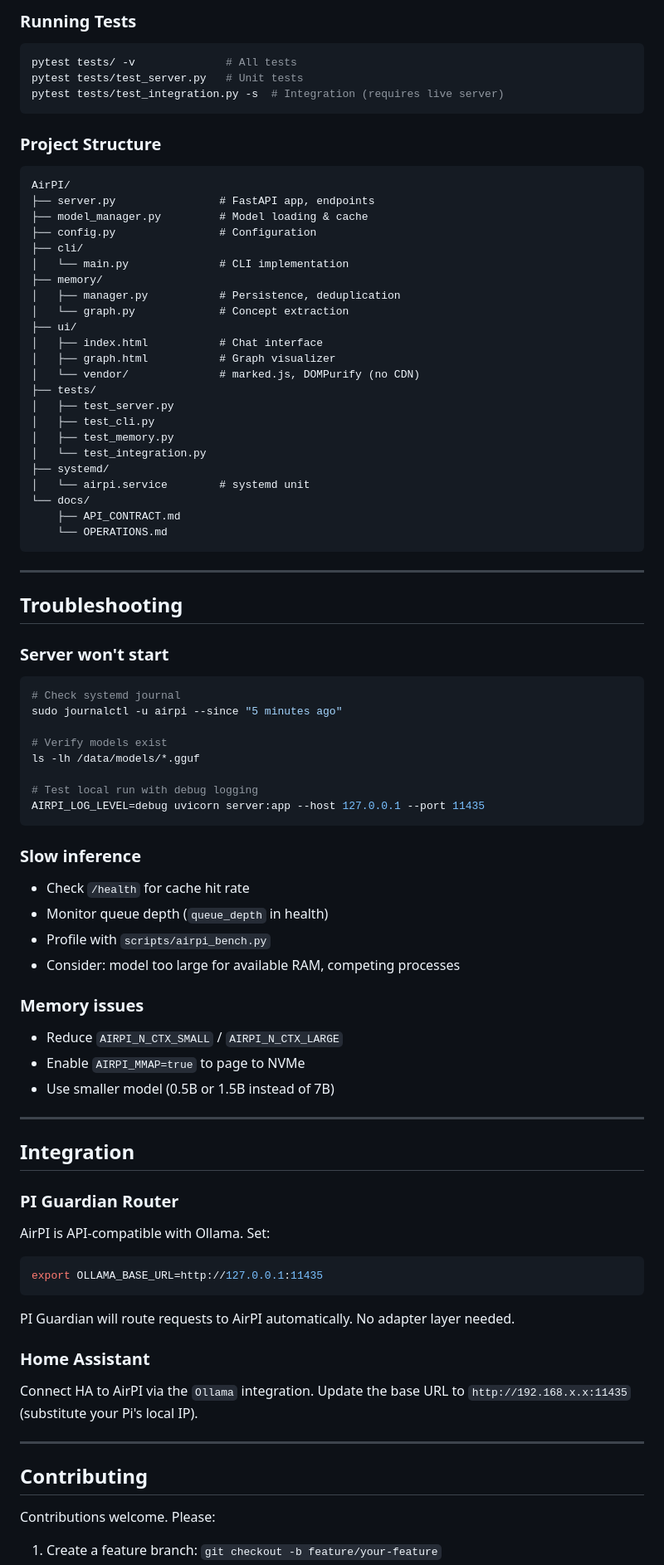
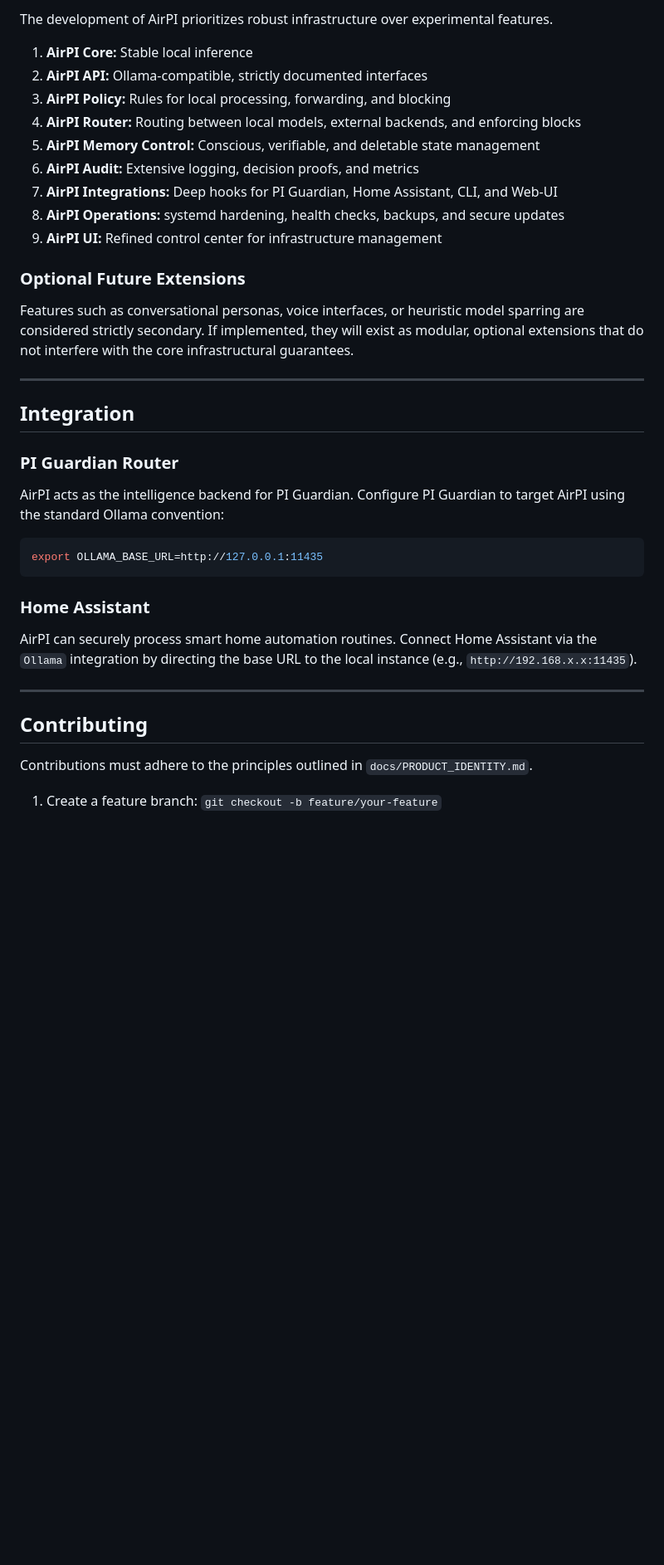
Before and after one commit to CyberG3niusIT/AirPI, a Markdown page: README.md, the part around one of its changes. Shown at 83% size. Rendered like a GitHub page; blank space fills up the shorter version.

````diff
--- a/README.md
+++ b/README.md
@@ -310,69 +203,18 @@ See `.env.example` for all options.
 
-### Running Tests
+The development of AirPI prioritizes robust infrastructure over experimental features.
 
-```bash
-pytest tests/ -v              # All tests
-pytest tests/test_server.py   # Unit tests
-pytest tests/test_integration.py -s  # Integration (requires live server)
-```
+1. **AirPI Core:** Stable local inference
+2. **AirPI API:** Ollama-compatible, strictly documented interfaces
+3. **AirPI Policy:** Rules for local processing, forwarding, and blocking
+4. **AirPI Router:** Routing between local models, external backends, and enforcing blocks
+5. **AirPI Memory Control:** Conscious, verifiable, and deletable state management
+6. **AirPI Audit:** Extensive logging, decision proofs, and metrics
+7. **AirPI Integrations:** Deep hooks for PI Guardian, Home Assistant, CLI, and Web-UI
+8. **AirPI Operations:** systemd hardening, health checks, backups, and secure updates
+9. **AirPI UI:** Refined control center for infrastructure management
 
-### Project Structure
-
-```
-AirPI/
-├── server.py                # FastAPI app, endpoints
-├── model_manager.py         # Model loading & cache
-├── config.py                # Configuration
-├── cli/
-│   └── main.py              # CLI implementation
-├── memory/
-│   ├── manager.py           # Persistence, deduplication
-│   └── graph.py             # Concept extraction
-├── ui/
-│   ├── index.html           # Chat interface
-│   ├── graph.html           # Graph visualizer
-│   └── vendor/              # marked.js, DOMPurify (no CDN)
-├── tests/
-│   ├── test_server.py
-│   ├── test_cli.py
-│   ├── test_memory.py
-│   └── test_integration.py
-├── systemd/
-│   └── airpi.service        # systemd unit
-└── docs/
-    ├── API_CONTRACT.md
-    └── OPERATIONS.md
-```
-
----
-
-## Troubleshooting
-
-### Server won't start
-
-```bash
-# Check systemd journal
-sudo journalctl -u airpi --since "5 minutes ago"
-
-# Verify models exist
-ls -lh /data/models/*.gguf
-
-# Test local run with debug logging
-AIRPI_LOG_LEVEL=debug uvicorn server:app --host 127.0.0.1 --port 11435
-```
-
-### Slow inference
-
-- Check `/health` for cache hit rate
-- Monitor queue depth (`queue_depth` in health)
-- Profile with `scripts/airpi_bench.py`
-- Consider: model too large for available RAM, competing processes
-
-### Memory issues
-
-- Reduce `AIRPI_N_CTX_SMALL` / `AIRPI_N_CTX_LARGE`
-- Enable `AIRPI_MMAP=true` to page to NVMe
-- Use smaller model (0.5B or 1.5B instead of 7B)
+### Optional Future Extensions
+Features such as conversational personas, voice interfaces, or heuristic model sparring are considered strictly secondary. If implemented, they will exist as modular, optional extensions that do not interfere with the core infrastructural guarantees.
 
 ---
 
@@ -380,22 +222,20 @@ AIRPI_LOG_LEVEL=debug uvicorn server:app --host 127.0.0.1 --port 11435
 
 ### PI Guardian Router
 
-AirPI is API-compatible with Ollama. Set:
+AirPI acts as the intelligence backend for PI Guardian. Configure PI Guardian to target AirPI using the standard Ollama convention:
 
 ```bash
 export OLLAMA_BASE_URL=http://127.0.0.1:11435
 ```
 
-PI Guardian will route requests to AirPI automatically. No adapter layer needed.
-
 ### Home Assistant
 
-Connect HA to AirPI via the `Ollama` integration. Update the base URL to `http://192.168.x.x:11435` (substitute your Pi's local IP).
+AirPI can securely process smart home automation routines. Connect Home Assistant via the `Ollama` integration by directing the base URL to the local instance (e.g., `http://192.168.x.x:11435`).
 
 ---
 
 ## Contributing
 
-Contributions welcome. Please:
+Contributions must adhere to the principles outlined in `docs/PRODUCT_IDENTITY.md`.
 
 1. Create a feature branch: `git checkout -b feature/your-feature`
````
Also changed, not shown: other parts of README.md (+76 -214 lines), docs/ARCHITECTURE.md (added, +55 -0 lines), docs/PRODUCT_IDENTITY.md (added, +73 -0 lines).
